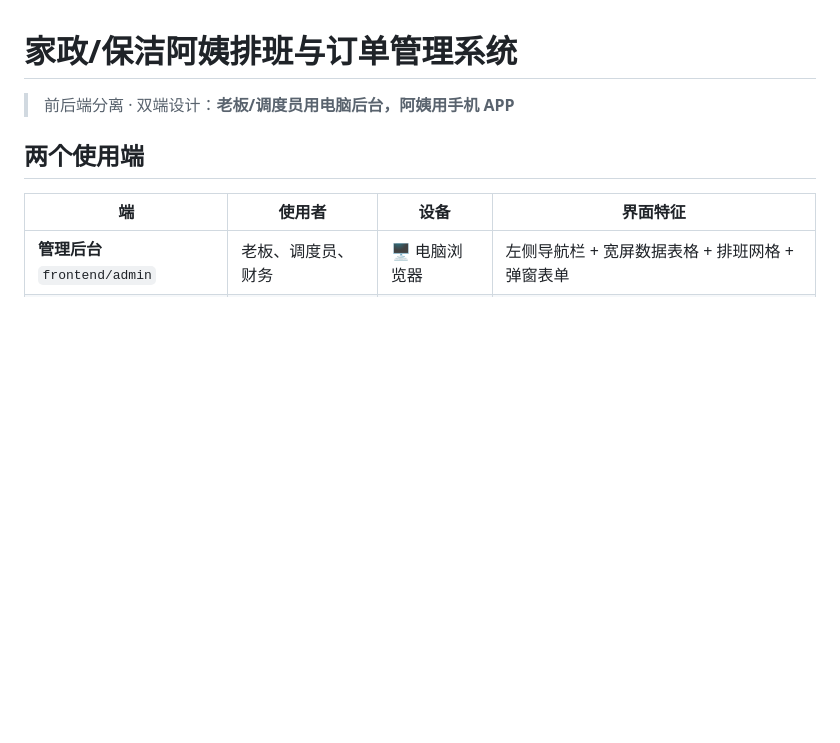
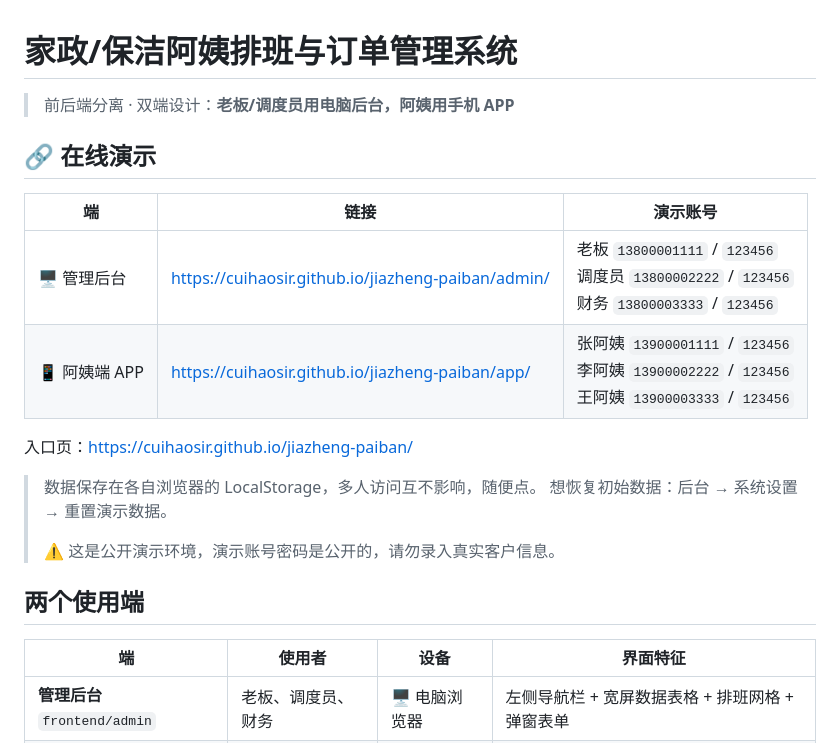
Before and after one commit to cuihaosir/jiazheng-paiban, a Markdown page: README.md, the part around the change. Rendered like a GitHub page; blank space fills up the shorter version.

Commit message:
docs: README 补充在线演示链接与演示账号

```diff
--- a/README.md
+++ b/README.md
@@ -1,6 +1,20 @@
 # 家政/保洁阿姨排班与订单管理系统
 
 > 前后端分离 · 双端设计：**老板/调度员用电脑后台，阿姨用手机 APP**
+
+## 🔗 在线演示
+
+| 端 | 链接 | 演示账号 |
+|---|---|---|
+| 🖥 管理后台 | https://cuihaosir.github.io/jiazheng-paiban/admin/ | 老板 `13800001111` / `123456`<br>调度员 `13800002222` / `123456`<br>财务 `13800003333` / `123456` |
+| 📱 阿姨端 APP | https://cuihaosir.github.io/jiazheng-paiban/app/ | 张阿姨 `13900001111` / `123456`<br>李阿姨 `13900002222` / `123456`<br>王阿姨 `13900003333` / `123456` |
+
+入口页：https://cuihaosir.github.io/jiazheng-paiban/
+
+> 数据保存在各自浏览器的 LocalStorage，多人访问互不影响，随便点。
+> 想恢复初始数据：后台 → 系统设置 → 重置演示数据。
+>
+> ⚠️ 这是公开演示环境，演示账号密码是公开的，请勿录入真实客户信息。
 
 ## 两个使用端
 
```
